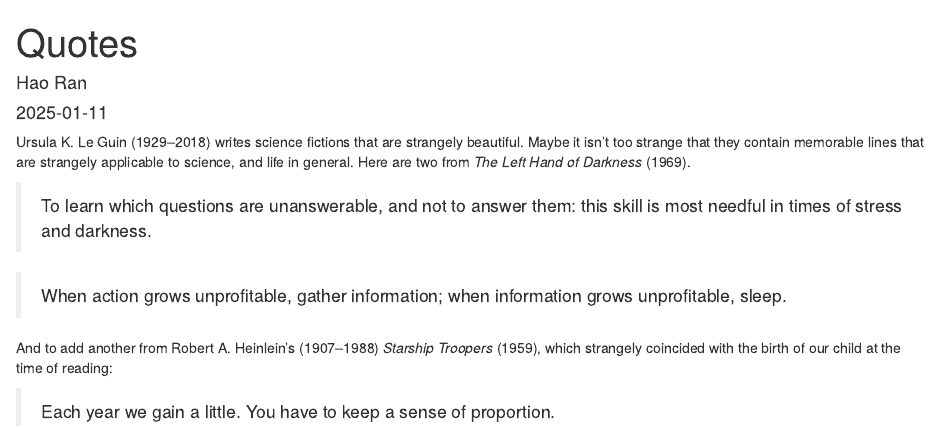
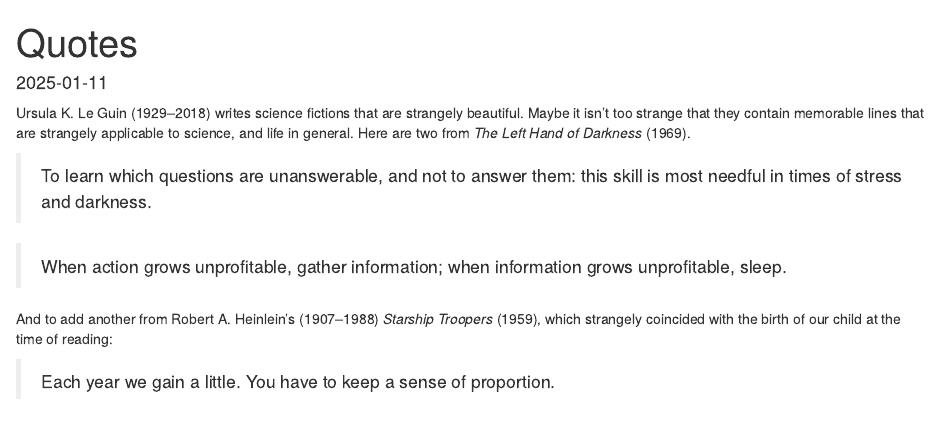
Before and after one commit to hrlai/website, an R Markdown document (content/quotes/index.Rmd): the page in a window 1100 px wide, from its top. Rendered offline with R 4.5, knitr and Pandoc, with nearby package versions.

Commit message:
rebuild quotes

```diff
--- a/content/quotes/index.Rmd
+++ b/content/quotes/index.Rmd
@@ -1,6 +1,5 @@
 ---
 title: Quotes
-author: Hao Ran
 date: '2025-01-11'
 ---
 
```
Also changed, not shown: content/quotes/index.html.
